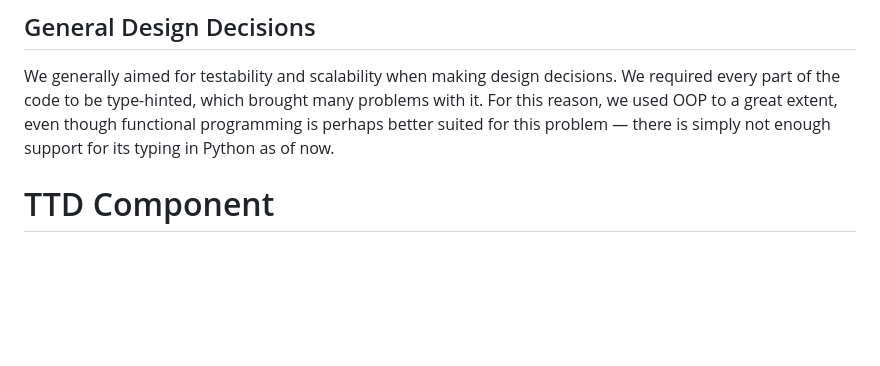
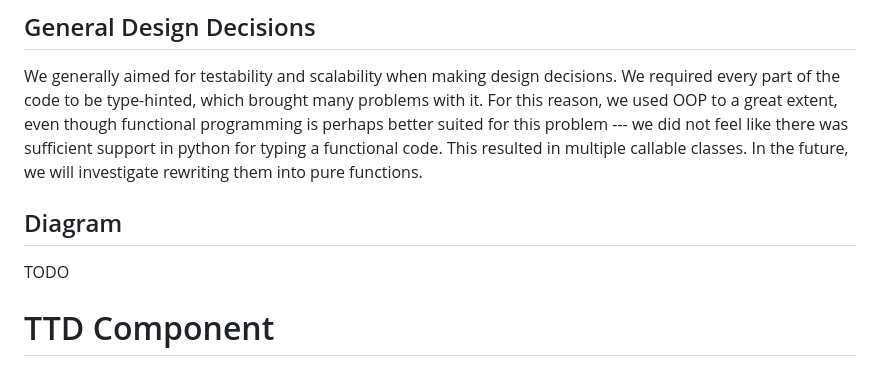
Before and after one commit to wren-projects/pde-solver, a Markdown page: designdocument.md, the part around the change. Drawn GitHub-style; blank space fills up the shorter version.

```diff
--- a/designdocument.md
+++ b/designdocument.md
@@ -28,8 +28,13 @@ independent of each other.
 We generally aimed for testability and scalability when making design
 decisions. We required every part of the code to be type-hinted, which brought
 many problems with it. For this reason, we used OOP to a great extent, even
-though functional programming is perhaps better suited for this problem — there
-is simply not enough support for its typing in Python as of now.
+though functional programming is perhaps better suited for this problem --- we
+did not feel like there was sufficient support in python for typing a functional
+code. This resulted in multiple callable classes. In the future, we will
+investigate rewriting them into pure functions.
+
+## Diagram
+TODO
 
 # TTD Component
 
```
